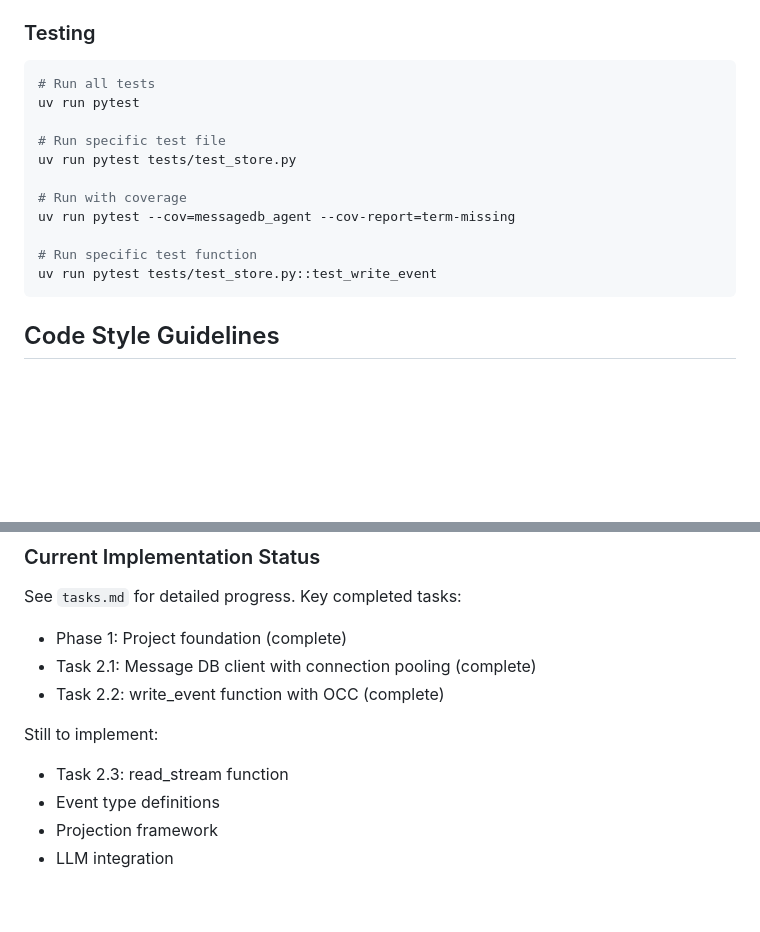
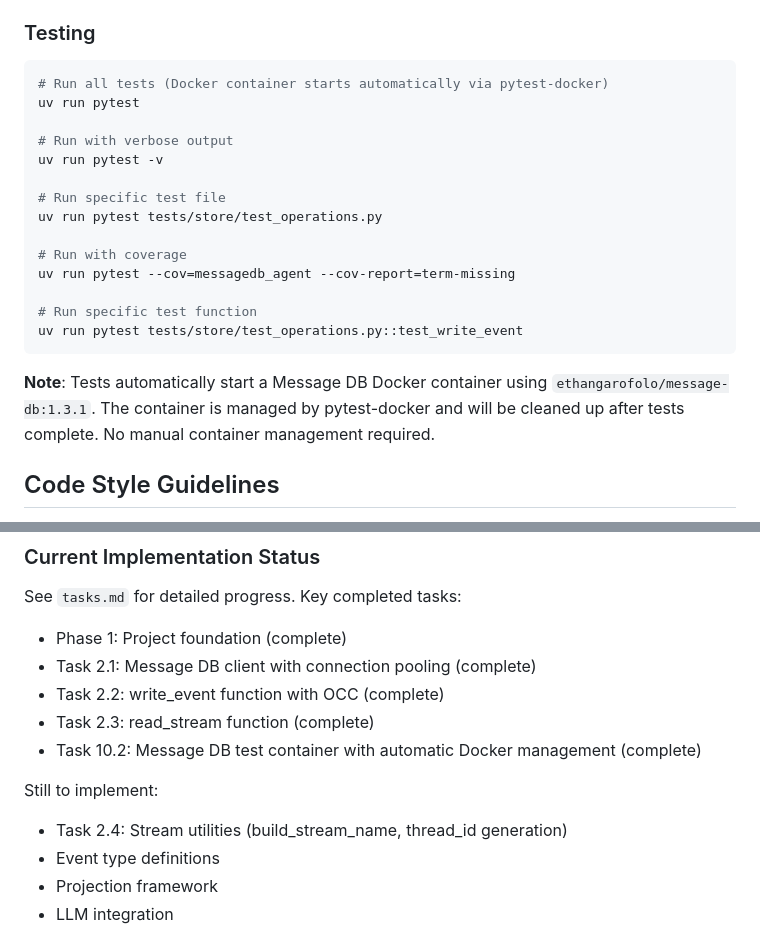
Before and after one commit to zcox/messagedb-agent, a Markdown page: CLAUDE.md, 2 parts joined by grey strips. Rendered like a GitHub page; blank space fills up the shorter version.

````diff
--- a/CLAUDE.md
+++ b/CLAUDE.md
@@ -105,18 +105,23 @@ uv run basedpyright src/               # basedpyright type checker only
 
 ### Testing
 ```bash
-# Run all tests
+# Run all tests (Docker container starts automatically via pytest-docker)
 uv run pytest
 
+# Run with verbose output
+uv run pytest -v
+
 # Run specific test file
-uv run pytest tests/test_store.py
+uv run pytest tests/store/test_operations.py
 
 # Run with coverage
 uv run pytest --cov=messagedb_agent --cov-report=term-missing
 
 # Run specific test function
-uv run pytest tests/test_store.py::test_write_event
+uv run pytest tests/store/test_operations.py::test_write_event
 ```
+
+**Note**: Tests automatically start a Message DB Docker container using `ethangarofolo/message-db:1.3.1`. The container is managed by pytest-docker and will be cleaned up after tests complete. No manual container management required.
 
 ## Code Style Guidelines
 
@@ -182,9 +187,11 @@ See `tasks.md` for detailed progress. Key completed tasks:
 - Phase 1: Project foundation (complete)
 - Task 2.1: Message DB client with connection pooling (complete)
 - Task 2.2: write_event function with OCC (complete)
+- Task 2.3: read_stream function (complete)
+- Task 10.2: Message DB test container with automatic Docker management (complete)
 
 Still to implement:
-- Task 2.3: read_stream function
+- Task 2.4: Stream utilities (build_stream_name, thread_id generation)
 - Event type definitions
 - Projection framework
 - LLM integration
````
Also changed, not shown: tasks.md (+27 -29 lines).
